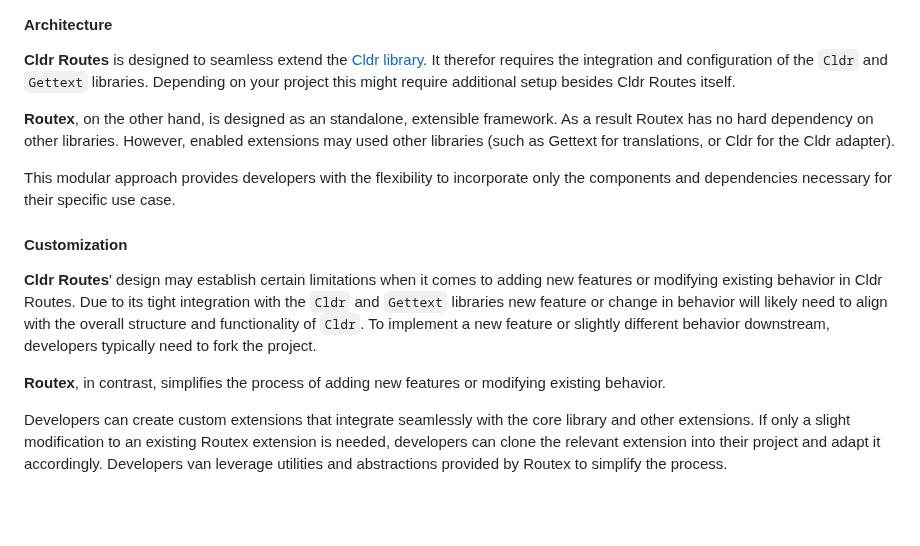
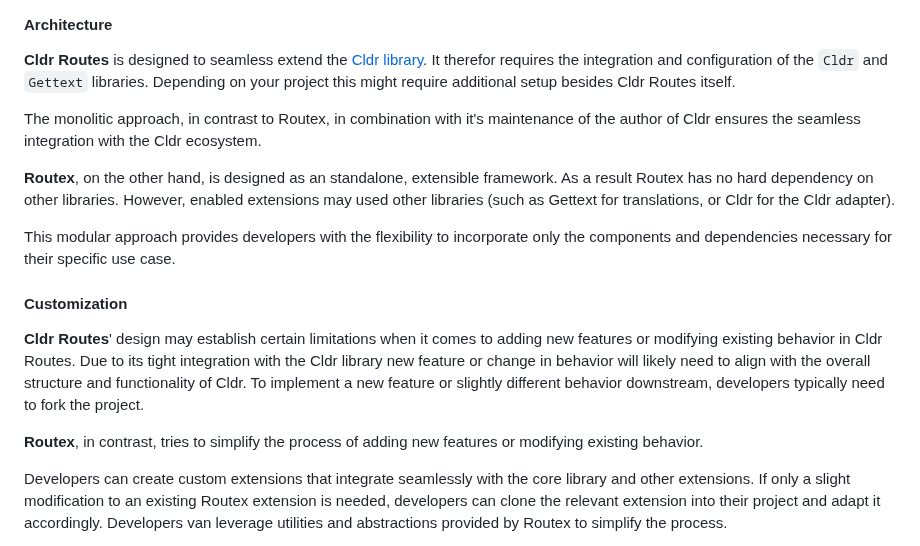
Before and after one commit to BartOtten/routex, a Markdown page: docs/COMPARISON.md, the part around one of its changes. GitHub-like rendering; blank space fills up the shorter version.

Commit message:
docs: little fixes

```diff
--- a/docs/COMPARISON.md
+++ b/docs/COMPARISON.md
@@ -48,6 +48,10 @@ library](https://github.com/elixir-cldr/cldr). It therefor requires the
 integration and configuration of the `Cldr` and `Gettext` libraries. Depending
 on your project this might require additional setup besides Cldr Routes itself.
 
+The monolitic approach, in contrast to Routex, in combination with it's
+maintenance of the author of Cldr ensures the seamless integration with the Cldr
+ecosystem.
+
 **Routex**, on the other hand, is designed as an standalone, extensible
 framework. As a result Routex has no hard dependency on other libraries.
 However, enabled extensions may used other libraries (such as Gettext for
@@ -61,12 +65,12 @@ only the components and dependencies necessary for their specific use case.
 
 **Cldr Routes**' design may establish certain limitations when it comes to
 adding new features or modifying existing behavior in Cldr Routes. Due to its
-tight integration with the `Cldr` and `Gettext` libraries new feature or change
-in behavior will likely need to align with the overall structure and
-functionality of `Cldr`. To implement a new feature or slightly different
-behavior downstream, developers typically need to fork the project.
+tight integration with the Cldr library new feature or change in behavior will
+likely need to align with the overall structure and functionality of Cldr. To
+implement a new feature or slightly different behavior downstream, developers
+typically need to fork the project.
 
-**Routex**, in contrast, simplifies the process of adding new features or
+**Routex**, in contrast, tries to simplify the process of adding new features or
 modifying existing behavior.
 
 Developers can create custom extensions that integrate seamlessly with the core
```
Also changed, not shown: other parts of docs/COMPARISON.md (+15 -17 lines).
